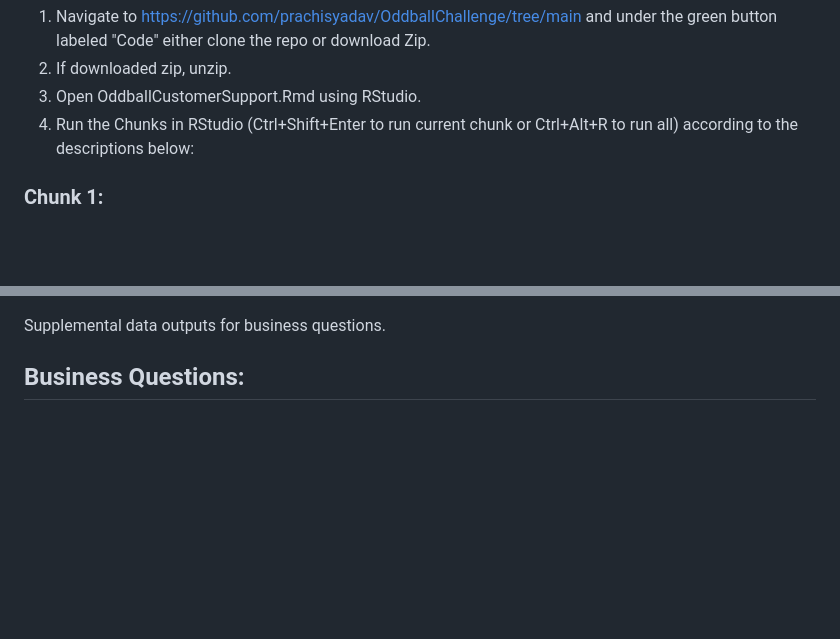
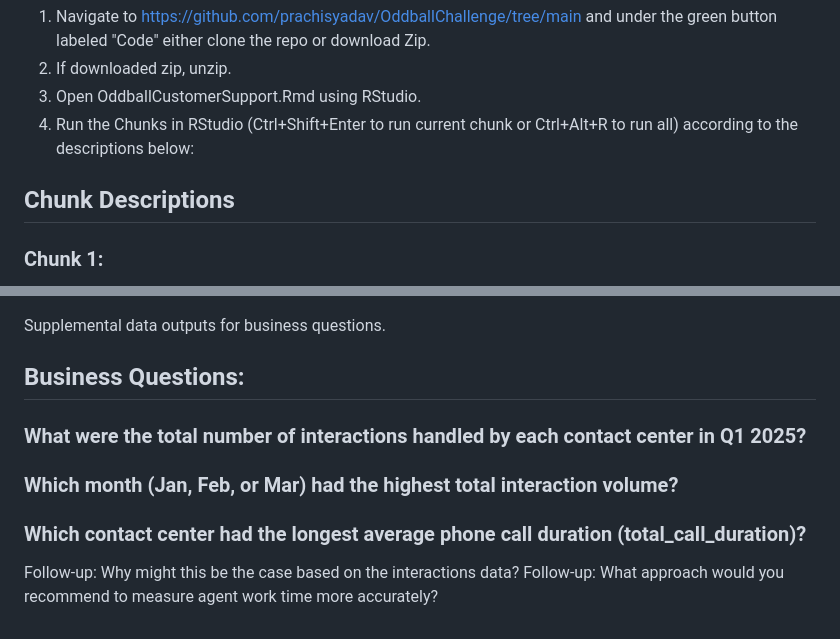
Before and after one commit to prachisyadav/OddballChallenge, a Markdown page: README.md, 2 parts joined by grey strips. GitHub-like rendering; blank space fills up the shorter version.

Commit message:
Update README.md
Formatting yet again

```diff
--- a/README.md
+++ b/README.md
@@ -8,6 +8,7 @@ Welcome to my README File for the Oddball Customer Support Challenge!
 3. Open OddballCustomerSupport.Rmd using RStudio.
 4. Run the Chunks in RStudio (Ctrl+Shift+Enter to run current chunk or Ctrl+Alt+R to run all) according to the descriptions below:
 
+## Chunk Descriptions
 ### Chunk 1:
 Installs all necessary packages (if not already installed) on your machine. Library(packagename) locates and loads the specific package.
 
@@ -49,3 +50,8 @@ Option to export to `.csv`, `.json`, or `.parquet`.
 Supplemental data outputs for business questions.
 
 ## Business Questions:
+### What were the total number of interactions handled by each contact center in Q1 2025?
+### Which month (Jan, Feb, or Mar) had the highest total interaction volume?
+### Which contact center had the longest average phone call duration (total_call_duration)?
+Follow-up: Why might this be the case based on the interactions data?
+Follow-up: What approach would you recommend to measure agent work time more accurately?
```
